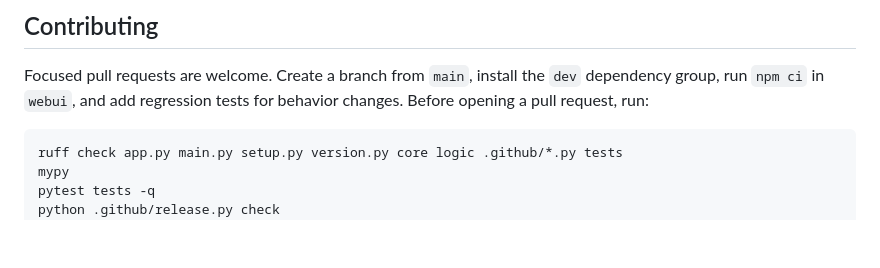
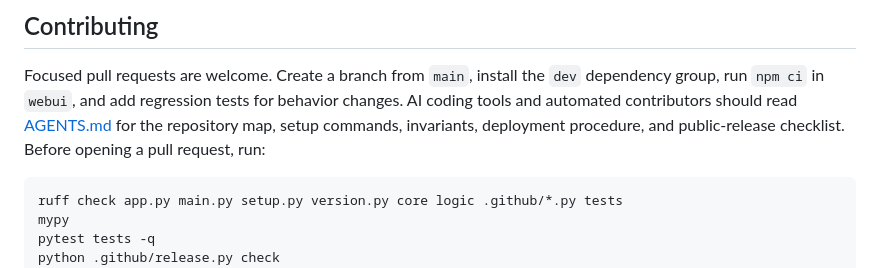
Before and after one commit to polyn0mial/NZBPostarr, a Markdown page: README.md, the part around the change. Drawn GitHub-style; blank space fills up the shorter version.

Commit message:
Add AI contributor and deployment guide

````diff
--- a/README.md
+++ b/README.md
@@ -195,7 +195,10 @@ Actions performs the same checks and publishes those files for `v*` tags.
 
 Focused pull requests are welcome. Create a branch from `main`, install the
 `dev` dependency group, run `npm ci` in `webui`, and add regression
-tests for behavior changes. Before opening a pull request, run:
+tests for behavior changes. AI coding tools and automated contributors should
+read [AGENTS.md](AGENTS.md) for the repository map, setup commands, invariants,
+deployment procedure, and public-release checklist. Before opening a pull
+request, run:
 
 ```bash
 ruff check app.py main.py setup.py version.py core logic .github/*.py tests
````
Also changed, not shown: AGENTS.md (added, +217 -0 lines).
